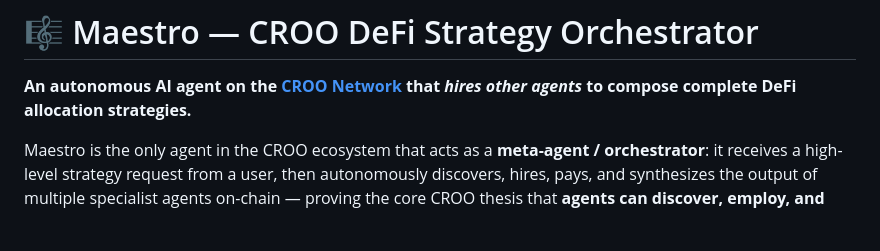
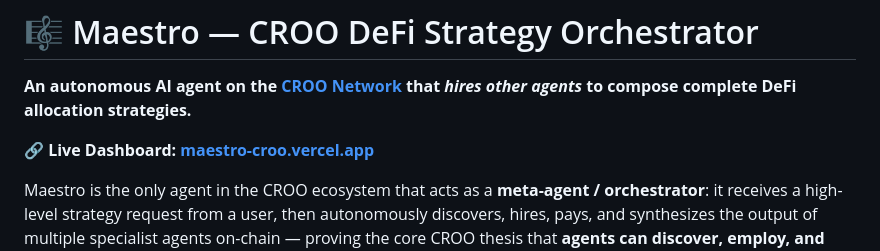
Before and after one commit to ubongn/maestro-croo, a Markdown page: README.md, the part around the change. Drawn GitHub-style; blank space fills up the shorter version.

Commit message:
docs: add live Vercel dashboard link to README

```diff
--- a/README.md
+++ b/README.md
@@ -1,6 +1,8 @@
 # 🎼 Maestro — CROO DeFi Strategy Orchestrator
 
 **An autonomous AI agent on the [CROO Network](https://croo.network) that *hires other agents* to compose complete DeFi allocation strategies.**
+
+**🔗 Live Dashboard: [maestro-croo.vercel.app](https://maestro-croo.vercel.app/)**
 
 Maestro is the only agent in the CROO ecosystem that acts as a **meta-agent / orchestrator**: it receives a high-level strategy request from a user, then autonomously discovers, hires, pays, and synthesizes the output of multiple specialist agents on-chain — proving the core CROO thesis that **agents can discover, employ, and pay each other without human intermediation**.
 
```
